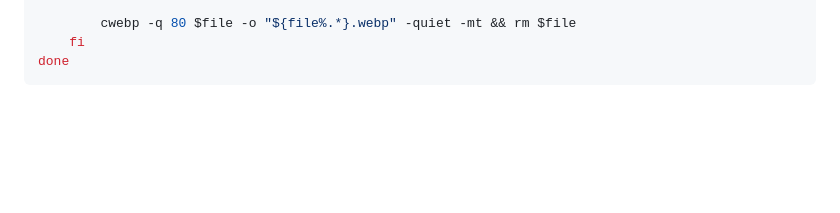
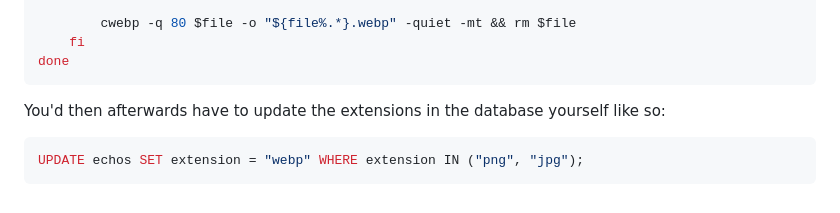
Before and after one commit to coalaura/echo-vault, a Markdown page: README.md, the part around the change. GitHub-like rendering; blank space fills up the shorter version.

Commit message:
add query

````diff
--- a/README.md
+++ b/README.md
@@ -129,3 +129,9 @@ for file in *.{jpg,jpeg,png}; do
     fi
 done
 ```
+
+You'd then afterwards have to update the extensions in the database yourself like so:
+
+```sql
+UPDATE echos SET extension = "webp" WHERE extension IN ("png", "jpg");
+```
````
